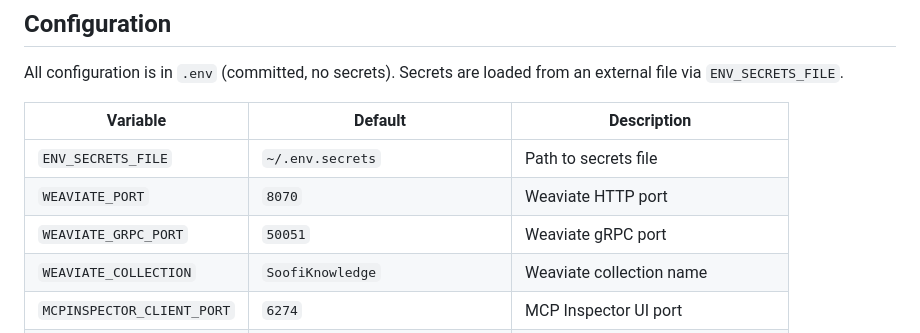
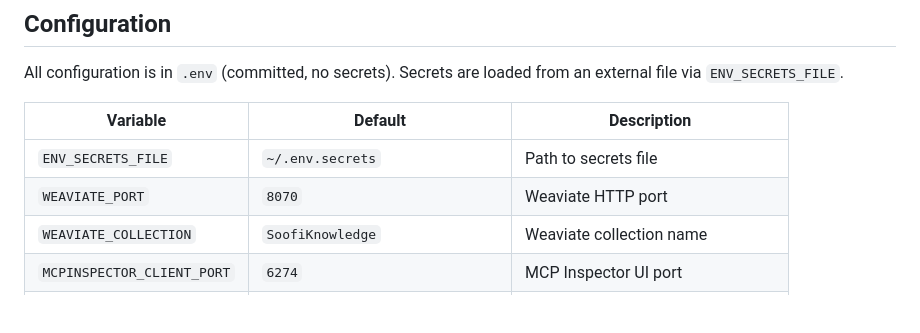
Before and after one commit to soofi-project/soofi-trainer, a Markdown page: README.md, the part around the change. Drawn GitHub-style; blank space fills up the shorter version.

Commit message:
Remove gRPC port from README again refs #4

```diff
--- a/README.md
+++ b/README.md
@@ -70,7 +70,6 @@ All configuration is in `.env` (committed, no secrets). Secrets are loaded from
 |----------|---------|-------------|
 | `ENV_SECRETS_FILE` | `~/.env.secrets` | Path to secrets file |
 | `WEAVIATE_PORT` | `8070` | Weaviate HTTP port |
-| `WEAVIATE_GRPC_PORT` | `50051` | Weaviate gRPC port |
 | `WEAVIATE_COLLECTION` | `SoofiKnowledge` | Weaviate collection name |
 | `MCPINSPECTOR_CLIENT_PORT` | `6274` | MCP Inspector UI port |
 | `MCPINSPECTOR_PROXY_PORT` | `6277` | MCP Inspector proxy port |
```
